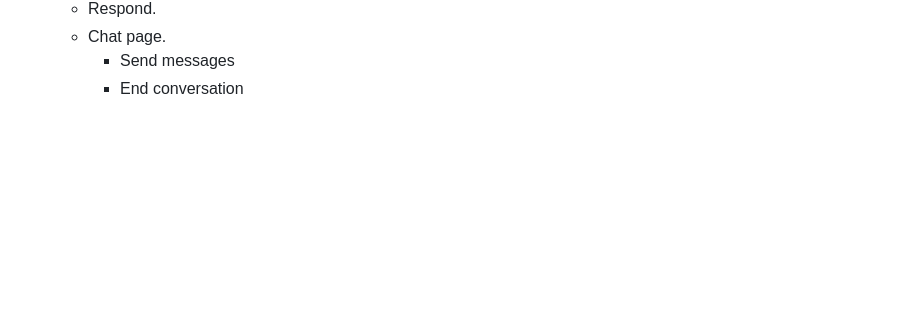
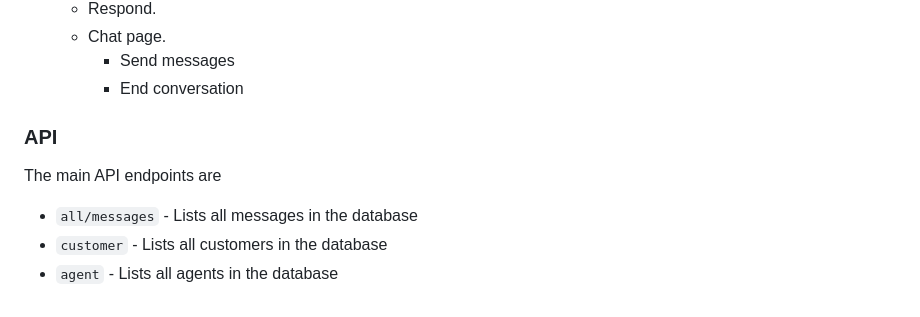
Before and after one commit to Kelly-Nesh/Branch-Chat, a Markdown page: README.md, the part around the change. GitHub-like rendering; blank space fills up the shorter version.

Commit message:
added short api description

```diff
--- a/README.md
+++ b/README.md
@@ -273,3 +273,8 @@ and interact with the website at
     -   Chat page.
         -   Send messages
         -   End conversation
+### API
+The main API endpoints are
+-  `all/messages` - Lists all messages in the database
+-  `customer` - Lists all customers in the database
+-  `agent` - Lists all agents in the database
```
